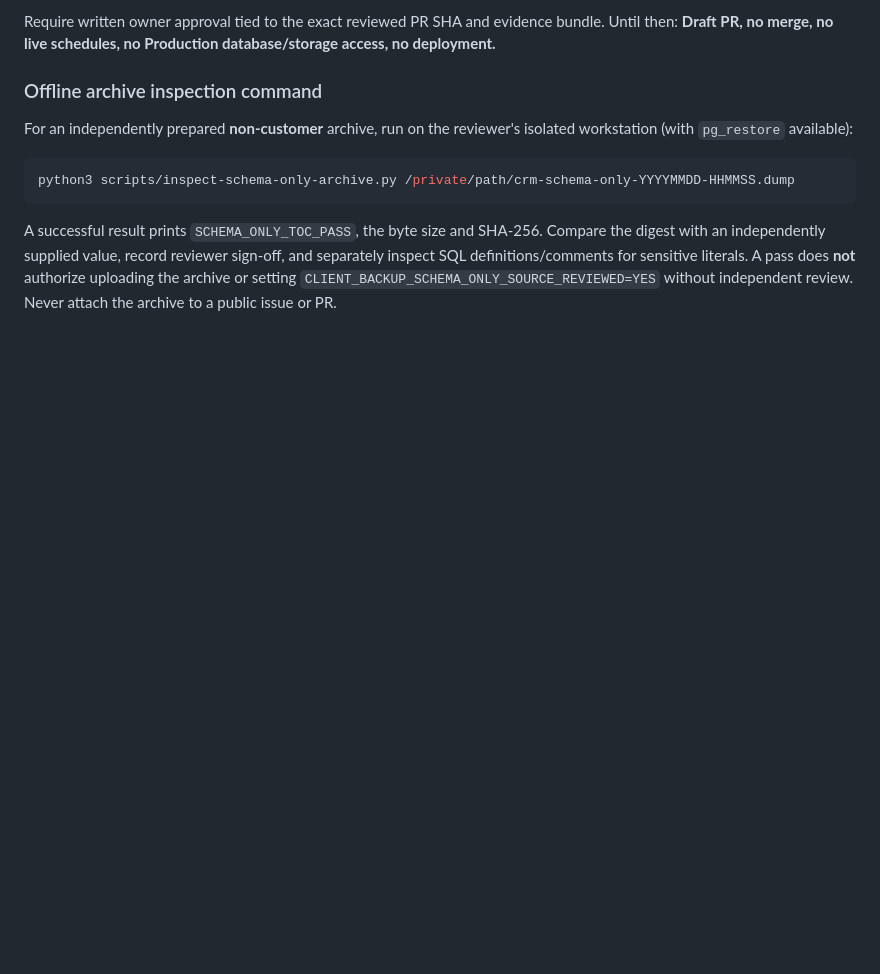
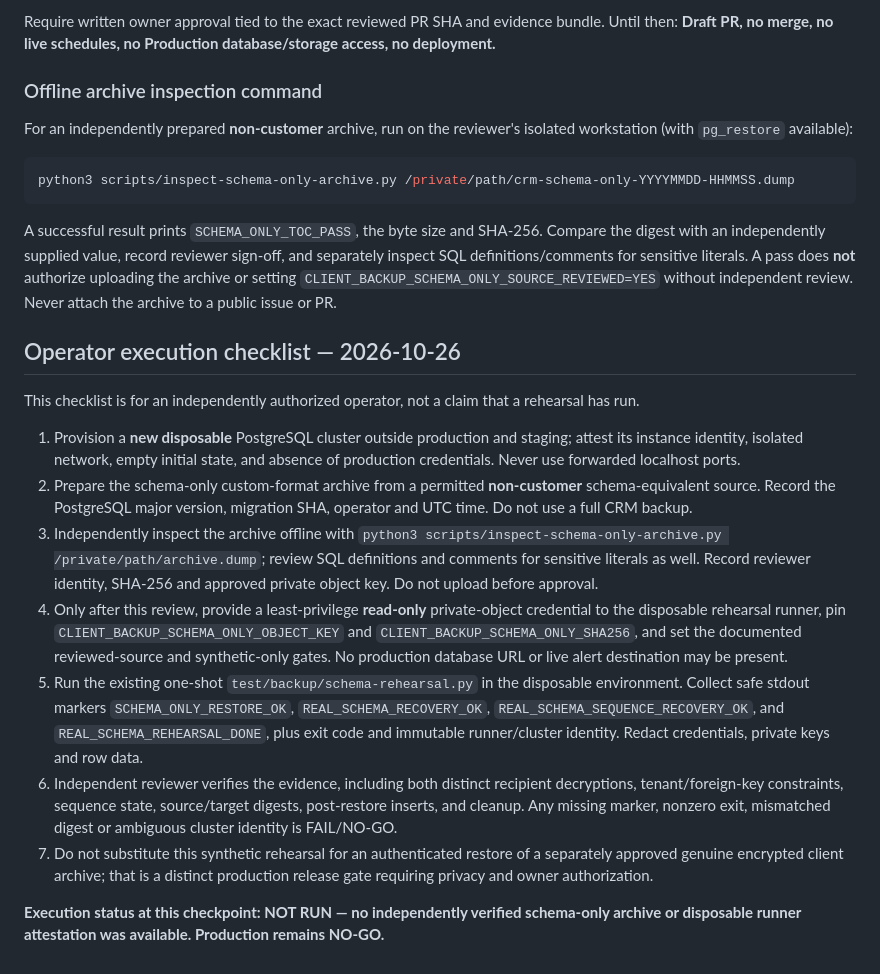
Before and after one commit to viking1988-hash/special-fiesta, a Markdown page: docs/client-backup-schema-only-handoff.md, the part around the change. GitHub-like rendering; blank space fills up the shorter version.

Commit message:
docs: define evidence-first isolated schema rehearsal operator checklist

````diff
--- a/docs/client-backup-schema-only-handoff.md
+++ b/docs/client-backup-schema-only-handoff.md
@@ -33,3 +33,17 @@ python3 scripts/inspect-schema-only-archive.py /private/path/crm-schema-only-YYY
 ```
 
 A successful result prints `SCHEMA_ONLY_TOC_PASS`, the byte size and SHA-256. Compare the digest with an independently supplied value, record reviewer sign-off, and separately inspect SQL definitions/comments for sensitive literals. A pass does **not** authorize uploading the archive or setting `CLIENT_BACKUP_SCHEMA_ONLY_SOURCE_REVIEWED=YES` without independent review. Never attach the archive to a public issue or PR.
+
+## Operator execution checklist — 2026-10-26
+
+This checklist is for an independently authorized operator, not a claim that a rehearsal has run.
+
+1. Provision a **new disposable** PostgreSQL cluster outside production and staging; attest its instance identity, isolated network, empty initial state, and absence of production credentials. Never use forwarded localhost ports.
+2. Prepare the schema-only custom-format archive from a permitted **non-customer** schema-equivalent source. Record the PostgreSQL major version, migration SHA, operator and UTC time. Do not use a full CRM backup.
+3. Independently inspect the archive offline with `python3 scripts/inspect-schema-only-archive.py /private/path/archive.dump`; review SQL definitions and comments for sensitive literals as well. Record reviewer identity, SHA-256 and approved private object key. Do not upload before approval.
+4. Only after this review, provide a least-privilege **read-only** private-object credential to the disposable rehearsal runner, pin `CLIENT_BACKUP_SCHEMA_ONLY_OBJECT_KEY` and `CLIENT_BACKUP_SCHEMA_ONLY_SHA256`, and set the documented reviewed-source and synthetic-only gates. No production database URL or live alert destination may be present.
+5. Run the existing one-shot `test/backup/schema-rehearsal.py` in the disposable environment. Collect safe stdout markers `SCHEMA_ONLY_RESTORE_OK`, `REAL_SCHEMA_RECOVERY_OK`, `REAL_SCHEMA_SEQUENCE_RECOVERY_OK`, and `REAL_SCHEMA_REHEARSAL_DONE`, plus exit code and immutable runner/cluster identity. Redact credentials, private keys and row data.
+6. Independent reviewer verifies the evidence, including both distinct recipient decryptions, tenant/foreign-key constraints, sequence state, source/target digests, post-restore inserts, and cleanup. Any missing marker, nonzero exit, mismatched digest or ambiguous cluster identity is FAIL/NO-GO.
+7. Do not substitute this synthetic rehearsal for an authenticated restore of a separately approved genuine encrypted client archive; that is a distinct production release gate requiring privacy and owner authorization.
+
+**Execution status at this checkpoint: NOT RUN — no independently verified schema-only archive or disposable runner attestation was available. Production remains NO-GO.**
````
